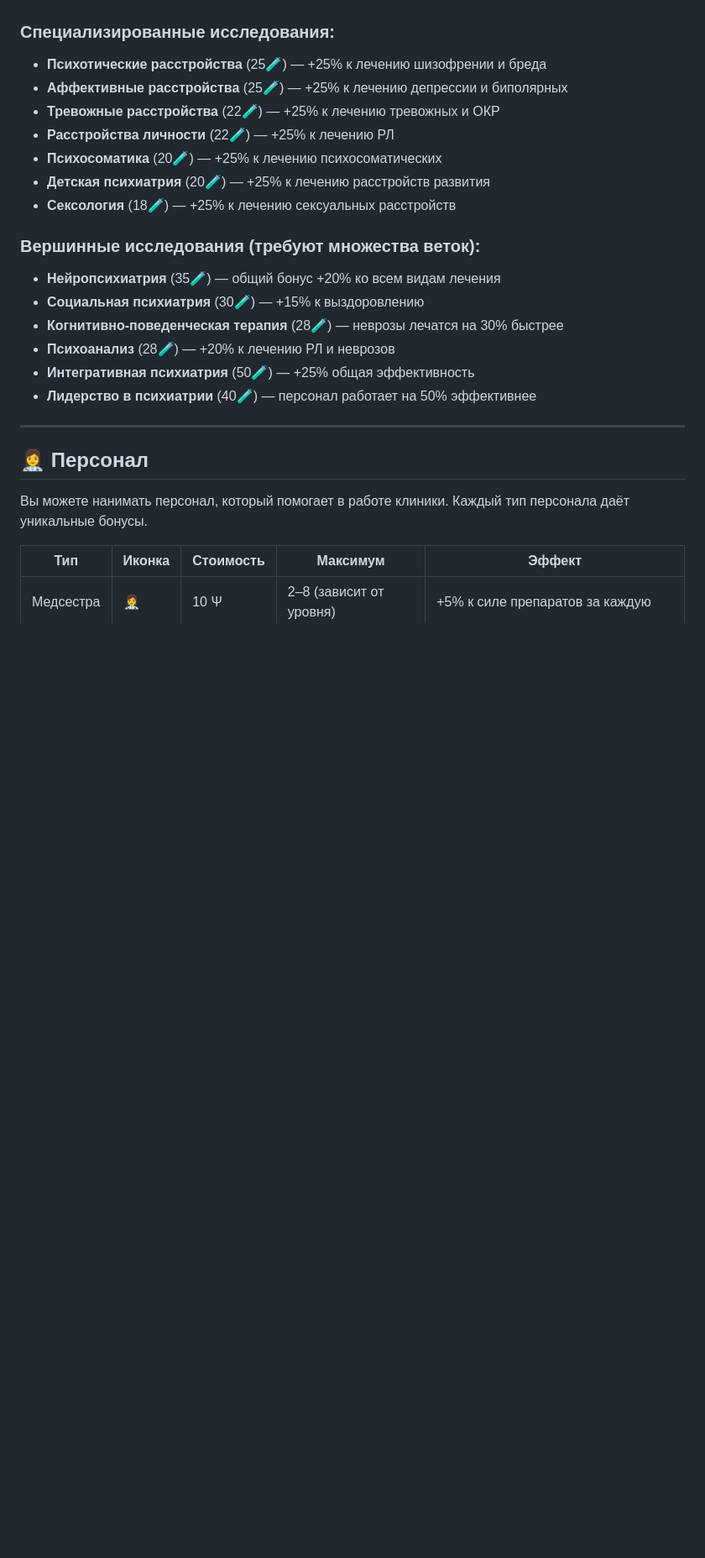
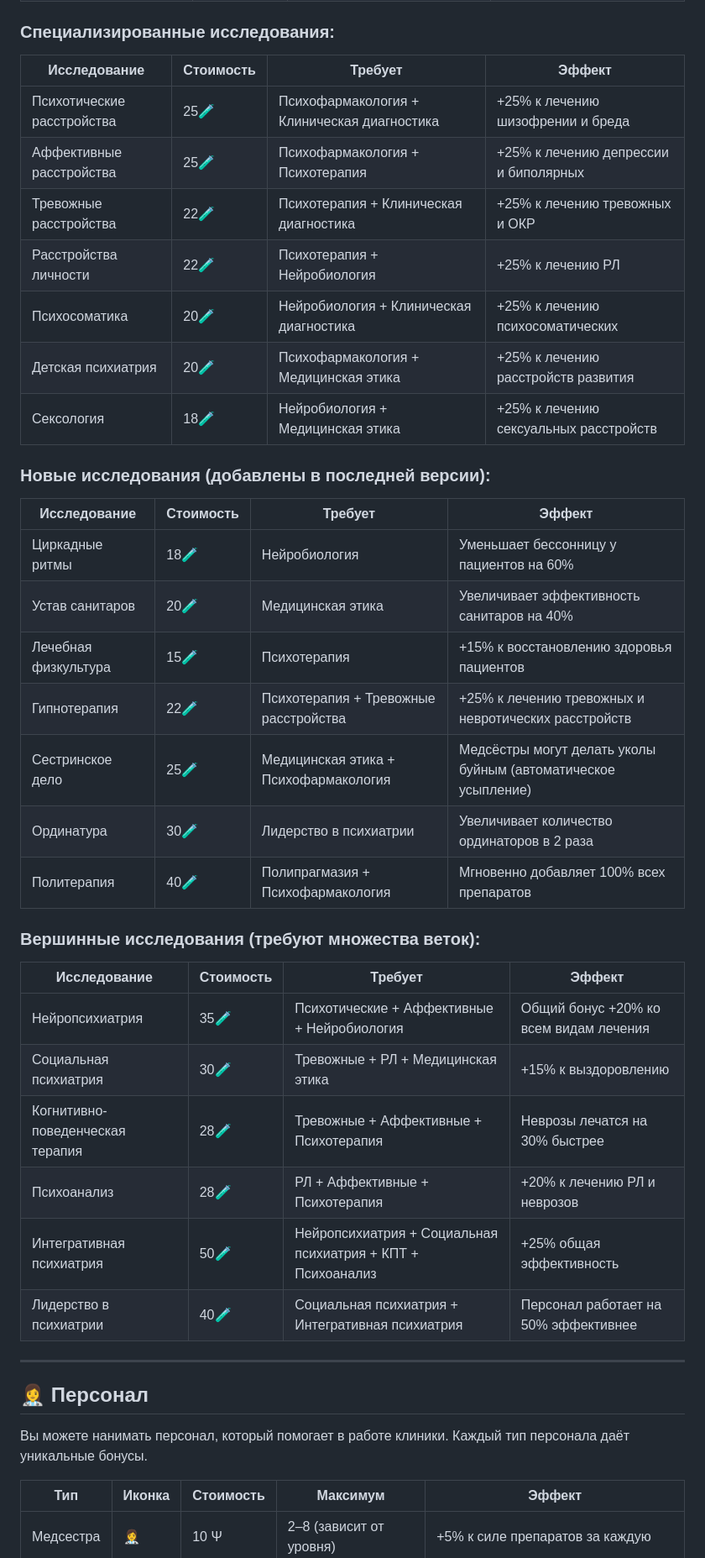
Before and after one commit to panchevo/Psychiatrist, a Markdown page: README.md, the part around one of its changes. Shown at 84% size. Drawn GitHub-style; blank space fills up the shorter version.

```diff
--- a/README.md
+++ b/README.md
@@ -242,20 +250,35 @@ mercury.nosov@gmail.com
 
 ### Специализированные исследования:
-- **Психотические расстройства** (25🧪) — +25% к лечению шизофрении и бреда
-- **Аффективные расстройства** (25🧪) — +25% к лечению депрессии и биполярных
-- **Тревожные расстройства** (22🧪) — +25% к лечению тревожных и ОКР
-- **Расстройства личности** (22🧪) — +25% к лечению РЛ
-- **Психосоматика** (20🧪) — +25% к лечению психосоматических
-- **Детская психиатрия** (20🧪) — +25% к лечению расстройств развития
-- **Сексология** (18🧪) — +25% к лечению сексуальных расстройств
+| Исследование | Стоимость | Требует | Эффект |
+|--------------|-----------|---------|--------|
+| Психотические расстройства | 25🧪 | Психофармакология + Клиническая диагностика | +25% к лечению шизофрении и бреда |
+| Аффективные расстройства | 25🧪 | Психофармакология + Психотерапия | +25% к лечению депрессии и биполярных |
+| Тревожные расстройства | 22🧪 | Психотерапия + Клиническая диагностика | +25% к лечению тревожных и ОКР |
+| Расстройства личности | 22🧪 | Психотерапия + Нейробиология | +25% к лечению РЛ |
+| Психосоматика | 20🧪 | Нейробиология + Клиническая диагностика | +25% к лечению психосоматических |
+| Детская психиатрия | 20🧪 | Психофармакология + Медицинская этика | +25% к лечению расстройств развития |
+| Сексология | 18🧪 | Нейробиология + Медицинская этика | +25% к лечению сексуальных расстройств |
+
+### Новые исследования (добавлены в последней версии):
+| Исследование | Стоимость | Требует | Эффект |
+|--------------|-----------|---------|--------|
+| Циркадные ритмы | 18🧪 | Нейробиология | Уменьшает бессонницу у пациентов на 60% |
+| Устав санитаров | 20🧪 | Медицинская этика | Увеличивает эффективность санитаров на 40% |
+| Лечебная физкультура | 15🧪 | Психотерапия | +15% к восстановлению здоровья пациентов |
+| Гипнотерапия | 22🧪 | Психотерапия + Тревожные расстройства | +25% к лечению тревожных и невротических расстройств |
+| Сестринское дело | 25🧪 | Медицинская этика + Психофармакология | Медсёстры могут делать уколы буйным (автоматическое усыпление) |
+| Ординатура | 30🧪 | Лидерство в психиатрии | Увеличивает количество ординаторов в 2 раза |
+| Политерапия | 40🧪 | Полипрагмазия + Психофармакология | Мгновенно добавляет 100% всех препаратов |
 
 ### Вершинные исследования (требуют множества веток):
-- **Нейропсихиатрия** (35🧪) — общий бонус +20% ко всем видам лечения
-- **Социальная психиатрия** (30🧪) — +15% к выздоровлению
-- **Когнитивно-поведенческая терапия** (28🧪) — неврозы лечатся на 30% быстрее
-- **Психоанализ** (28🧪) — +20% к лечению РЛ и неврозов
-- **Интегративная психиатрия** (50🧪) — +25% общая эффективность
-- **Лидерство в психиатрии** (40🧪) — персонал работает на 50% эффективнее
+| Исследование | Стоимость | Требует | Эффект |
+|--------------|-----------|---------|--------|
+| Нейропсихиатрия | 35🧪 | Психотические + Аффективные + Нейробиология | Общий бонус +20% ко всем видам лечения |
+| Социальная психиатрия | 30🧪 | Тревожные + РЛ + Медицинская этика | +15% к выздоровлению |
+| Когнитивно-поведенческая терапия | 28🧪 | Тревожные + Аффективные + Психотерапия | Неврозы лечатся на 30% быстрее |
+| Психоанализ | 28🧪 | РЛ + Аффективные + Психотерапия | +20% к лечению РЛ и неврозов |
+| Интегративная психиатрия | 50🧪 | Нейропсихиатрия + Социальная психиатрия + КПТ + Психоанализ | +25% общая эффективность |
+| Лидерство в психиатрии | 40🧪 | Социальная психиатрия + Интегративная психиатрия | Персонал работает на 50% эффективнее |
 
 ---
 
```
Also changed, not shown: other parts of README.md (+79 -36 lines).
